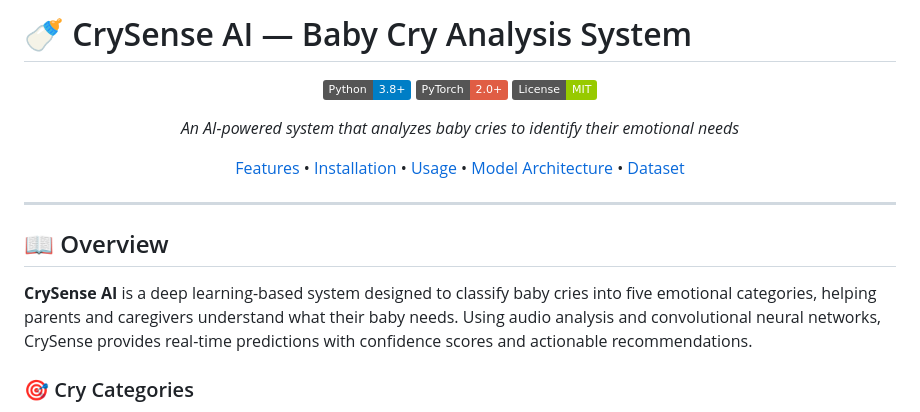
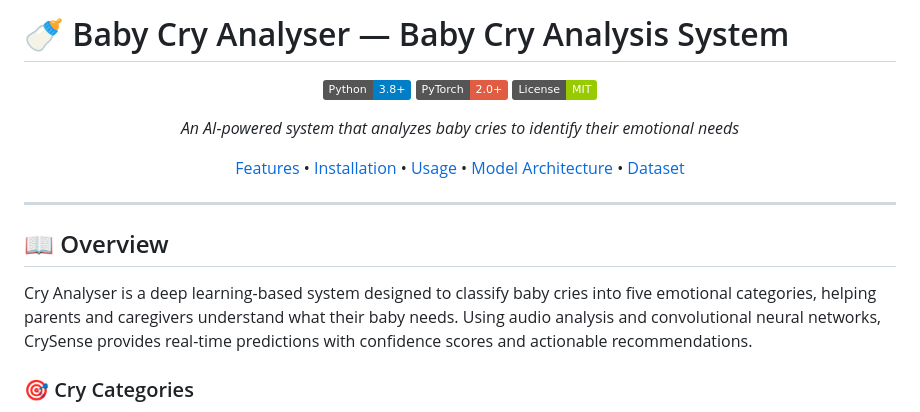
Before and after one commit to SeneKela/baby-cry-analyser, a Markdown page: README.md, the part around the change. GitHub-like rendering; badges without logos.

```diff
--- a/README.md
+++ b/README.md
@@ -1,4 +1,4 @@
-# 🍼 CrySense AI — Baby Cry Analysis System
+# 🍼 Baby Cry Analyser — Baby Cry Analysis System
 
 <div align="center">
 
@@ -16,7 +16,7 @@
 
 ## 📖 Overview
 
-**CrySense AI** is a deep learning-based system designed to classify baby cries into five emotional categories, helping parents and caregivers understand what their baby needs. Using audio analysis and convolutional neural networks, CrySense provides real-time predictions with confidence scores and actionable recommendations.
+Cry Analyser is a deep learning-based system designed to classify baby cries into five emotional categories, helping parents and caregivers understand what their baby needs. Using audio analysis and convolutional neural networks, CrySense provides real-time predictions with confidence scores and actionable recommendations.
 
 ### 🎯 Cry Categories
 
```
